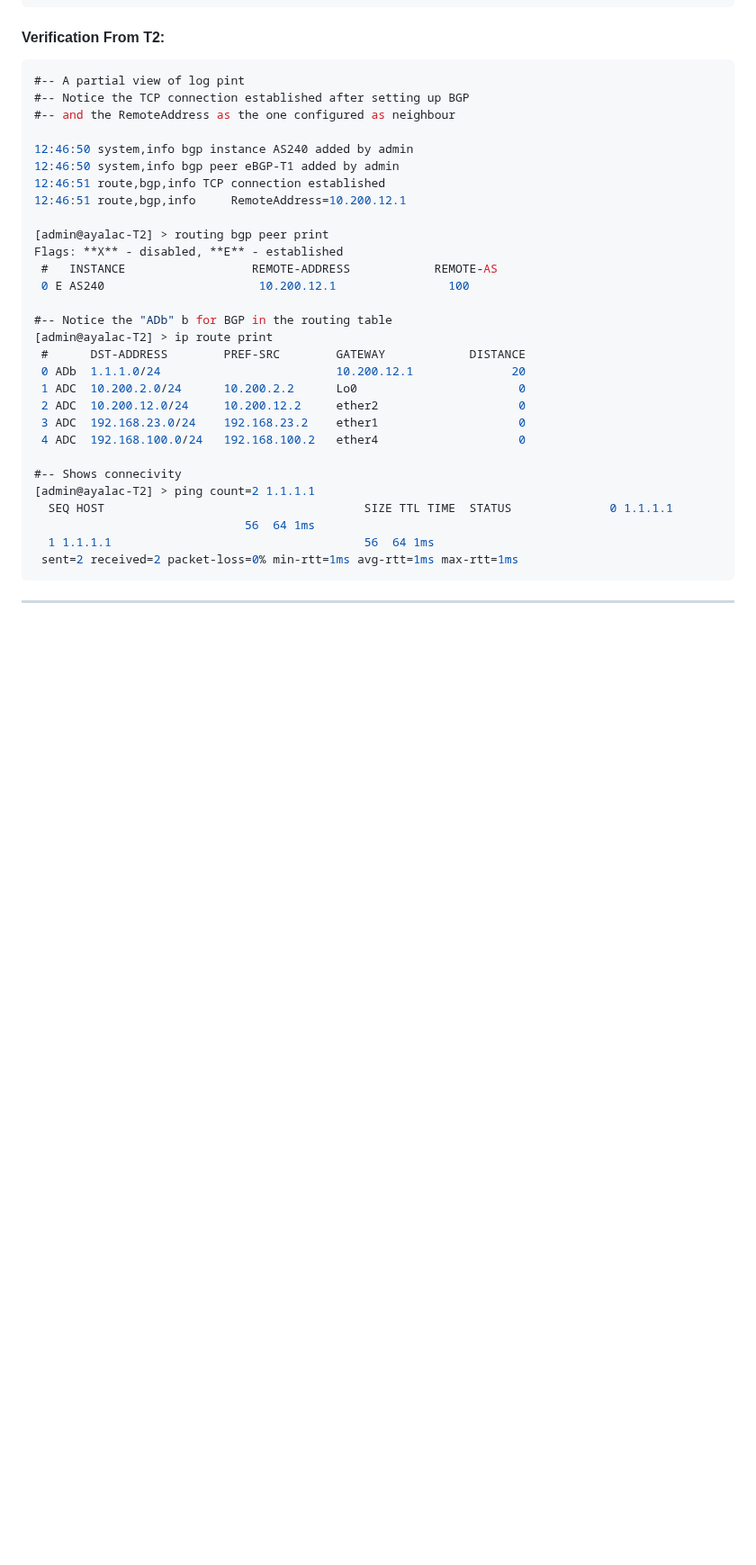
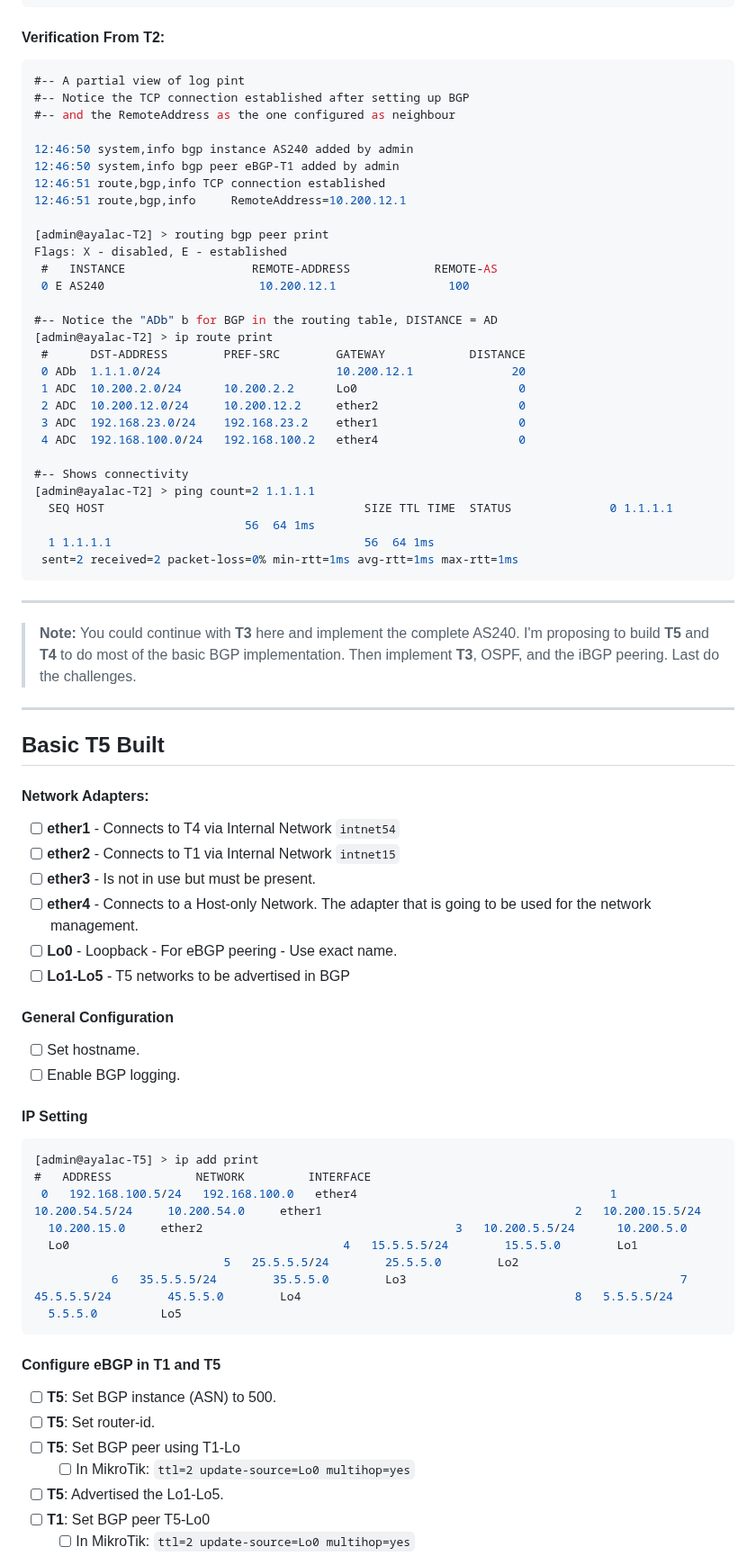
Before and after one commit to ayalac1111/Networking-Courses, a Markdown page: 24F-NET3008/BGP-Challenge/BGP-Challenge-How-To.md, the part around one of its changes. Shown at 90% size. GitHub-like rendering; blank space fills up the shorter version.

````diff
--- a/24F-NET3008/BGP-Challenge/BGP-Challenge-How-To.md
+++ b/24F-NET3008/BGP-Challenge/BGP-Challenge-How-To.md
@@ -111,11 +116,11 @@ eBGP-T2  1.1.1.0/24     10.200.12.1                   igp
 12:46:51 route,bgp,info     RemoteAddress=10.200.12.1
 
 [admin@ayalac-T2] > routing bgp peer print
-Flags: **X** - disabled, **E** - established
+Flags: X - disabled, E - established
  #   INSTANCE                  REMOTE-ADDRESS            REMOTE-AS
  0 E AS240                      10.200.12.1                100
 
-#-- Notice the "ADb" b for BGP in the routing table
+#-- Notice the "ADb" b for BGP in the routing table, DISTANCE = AD
 [admin@ayalac-T2] > ip route print
  #      DST-ADDRESS        PREF-SRC        GATEWAY            DISTANCE
  0 ADb  1.1.1.0/24                         10.200.12.1              20
@@ -124,7 +129,7 @@ Flags: **X** - disabled, **E** - established
  3 ADC  192.168.23.0/24    192.168.23.2    ether1                    0
  4 ADC  192.168.100.0/24   192.168.100.2   ether4                    0
 
-#-- Shows connecivity
+#-- Shows connectivity
 [admin@ayalac-T2] > ping count=2 1.1.1.1
   SEQ HOST                                     SIZE TTL TIME  STATUS              0 1.1.1.1                                    56  64 1ms
   1 1.1.1.1                                    56  64 1ms
@@ -132,3 +137,35 @@ Flags: **X** - disabled, **E** - established
 ```
 
 ---
+> **Note:** You could continue with **T3** here and implement the complete AS240.  I'm proposing to build **T5** and **T4** to do most of the basic BGP implementation.  Then implement **T3**, OSPF,  and the iBGP peering.  Last do the challenges.
+
+---
+## **Basic T5 Built**
+
+#### **Network Adapters:**
+- [ ] **ether1** - Connects to T4 via Internal Network `intnet54`
+- [ ] **ether2** - Connects to T1 via Internal Network `intnet15`
+- [ ] **ether3** - Is not in use but must be present.
+- [ ] **ether4** - Connects to a Host-only Network.  The adapter that is going to be used for the network management.
+- [ ] **Lo0** - Loopback - For eBGP peering - Use exact name.
+- [ ] **Lo1-Lo5** - T5 networks to be advertised in BGP
+#### **General Configuration**
+- [ ] Set hostname.
+- [ ] Enable BGP logging.
+#### **IP Setting**
+
+```c#
+[admin@ayalac-T5] > ip add print
+#   ADDRESS            NETWORK         INTERFACE
+ 0   192.168.100.5/24   192.168.100.0   ether4                                    1   10.200.54.5/24     10.200.54.0     ether1                                    2   10.200.15.5/24     10.200.15.0     ether2                                    3   10.200.5.5/24      10.200.5.0      Lo0                                       4   15.5.5.5/24        15.5.5.0        Lo1                                       5   25.5.5.5/24        25.5.5.0        Lo2                                       6   35.5.5.5/24        35.5.5.0        Lo3                                       7   45.5.5.5/24        45.5.5.0        Lo4                                       8   5.5.5.5/24         5.5.5.0         Lo5
+```
+
+#### **Configure eBGP in T1 and T5**
+- [ ] **T5**:  Set BGP instance (ASN) to 500.
+- [ ] **T5**:  Set router-id.
+- [ ] **T5**: Set BGP peer using T1-Lo
+	- [ ] In MikroTik: `ttl=2 update-source=Lo0 multihop=yes`
+- [ ] **T5**: Advertised the Lo1-Lo5.
+- [ ] **T1**: Set BGP peer T5-Lo0
+	- [ ] In MikroTik: `ttl=2 update-source=Lo0 multihop=yes`
+
````
Also changed, not shown: other parts of 24F-NET3008/BGP-Challenge/BGP-Challenge-How-To.md (+45 -2 lines).
